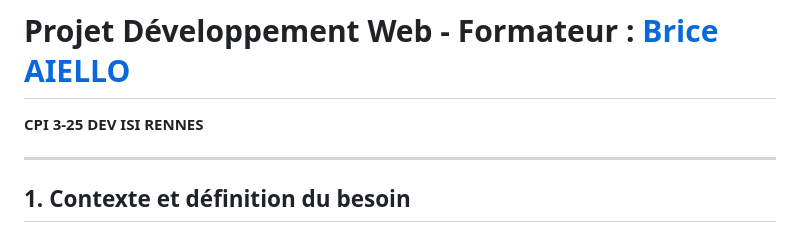
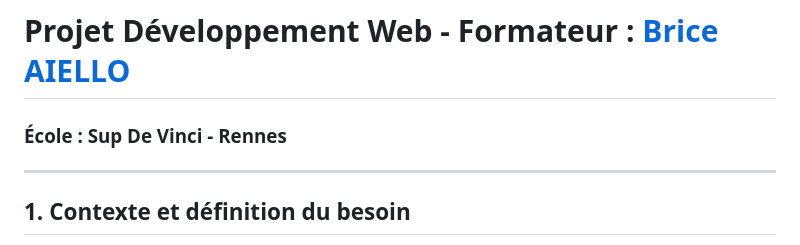
Before and after one commit to Brextiar/CPI_3-25_DEV_ISI_RENNES, a Markdown page: README.md, the part around the change. Drawn GitHub-style.

```diff
--- a/README.md
+++ b/README.md
@@ -3,7 +3,7 @@
 # CPI_3-25_DEV_ISI_RENNES
 
 # Projet Développement Web - Formateur : **[Brice AIELLO](https://github.com/baiello)**
-**CPI 3-25 DEV ISI RENNES**
+### École : Sup De Vinci - Rennes
 
 ---
 
```
